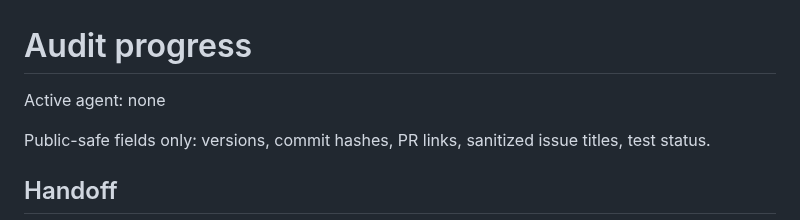
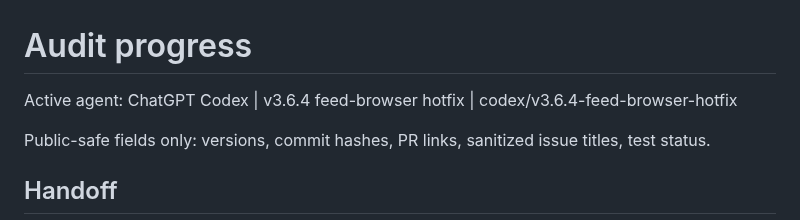
Before and after one commit to load66/bonus-tracker, a Markdown page: docs/AUDIT_PROGRESS.md, the part around the change. Rendered like a GitHub page.

Commit message:
chore(v3.6.4): claim feed release browser-focus hotfix

```diff
--- a/docs/AUDIT_PROGRESS.md
+++ b/docs/AUDIT_PROGRESS.md
@@ -1,6 +1,6 @@
 # Audit progress
 
-Active agent: none
+Active agent: ChatGPT Codex | v3.6.4 feed-browser hotfix | codex/v3.6.4-feed-browser-hotfix
 
 Public-safe fields only: versions, commit hashes, PR links, sanitized issue titles, test status.
 
```
